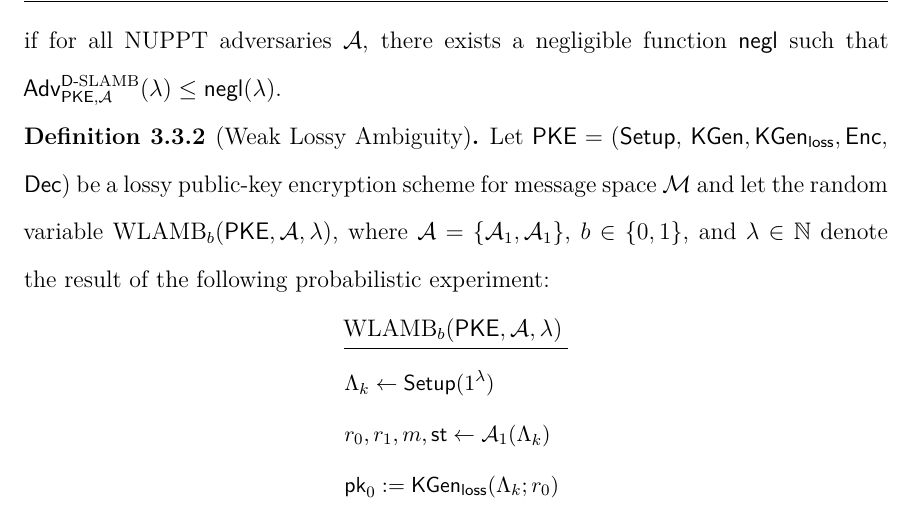
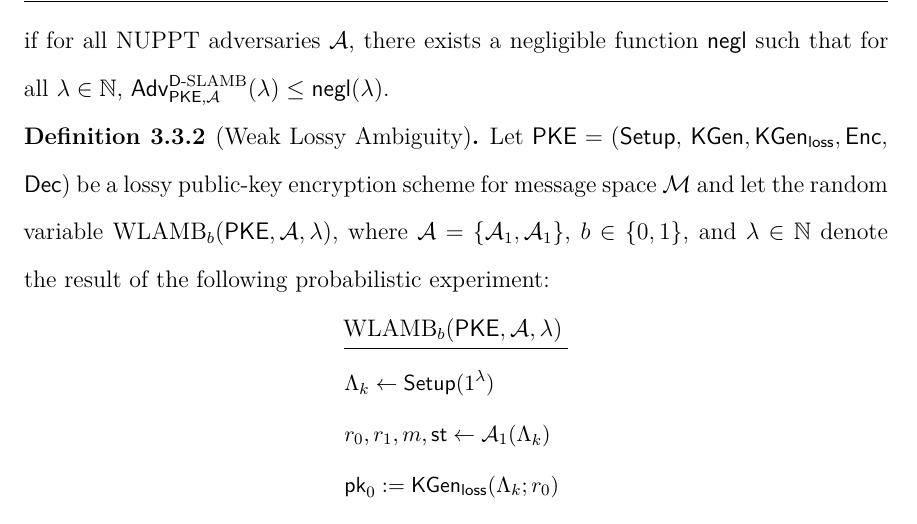
Before and after one commit to heldridge/thesis2, a LaTeX thesis (main.tex, which reads sections/mainmatter/02-ppbs/04-lossy-ambig-enc.tex): part of page 57 of 171, cut so that both start at the same text. Compiled offline with XeLaTeX.

Commit message:
Add forall secpar phrase to LAMB defs

```diff
--- a/sections/mainmatter/02-ppbs/04-lossy-ambig-enc.tex
+++ b/sections/mainmatter/02-ppbs/04-lossy-ambig-enc.tex
@@ -29,7 +29,7 @@ We define these properties formally below.
 		\right|
 	\end{align*}
 
-	An encryption scheme $\mathsf{PKE}$ is $\slambgame$ secure, i.e.\ satisfies $\dist$-\sla{}, if for all NUPPT adversaries $\adv$, there exists a negligible function $\negl[]$ such that $\advantage{\slambgame}{\pke, \adv} \leq \negl$.
+	An encryption scheme $\mathsf{PKE}$ is $\slambgame$ secure, i.e.\ satisfies $\dist$-\sla{}, if for all NUPPT adversaries $\adv$, there exists a negligible function $\negl[]$ such that for all $\secpar \in \NN$, $\advantage{\slambgame}{\pke, \adv} \leq \negl$.
 
 \end{definition}
 
```
Also changed, not shown: sections/mainmatter/02-ppbs/04-lossy-ambig-enc.tex (3 more changed lines).
